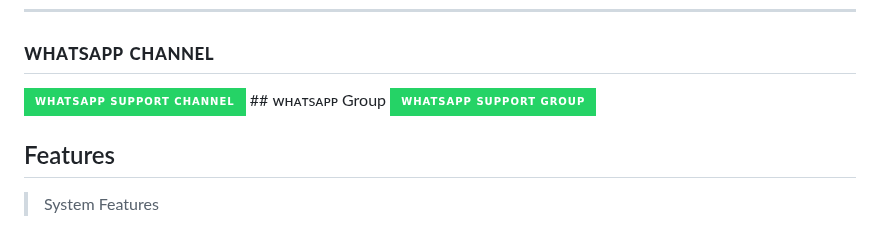
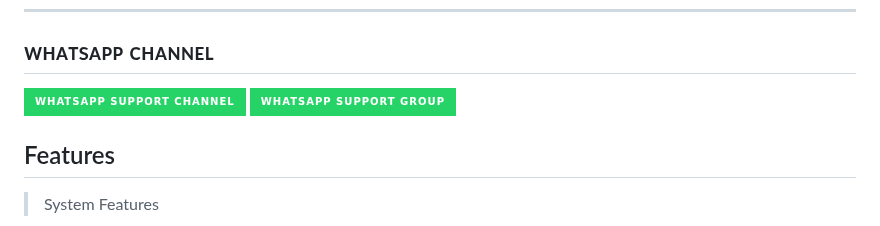
Before and after one commit to yungsmd/Sarkar-MD, a Markdown page: README.md, the part around the change. GitHub-like rendering; badges without logos.

```diff
--- a/README.md
+++ b/README.md
@@ -71,8 +71,7 @@
 ## ᴡʜᴀᴛsᴀᴘᴘ ᴄʜᴀɴɴᴇʟ
 <a href="https://whatsapp.com/channel/0029VajGHyh2phHOH5zJl73P" target="_blank">
     <img alt="whatsapp channel" src="https://img.shields.io/badge/ Whatsapp Support Channel -25D366?style=for-the-badge&logo=whatsapp&logoColor=white" />
-  </a>
-  ## ᴡʜᴀᴛsᴀᴘᴘ Group
+</a>
 <a href="https://chat.whatsapp.com/IZ08OuI8pqV2RbTrDvlQk3" target="_blank">
     <img alt="whatsapp Group" src="https://img.shields.io/badge/ Whatsapp Support Group -25D366?style=for-the-badge&logo=whatsapp&logoColor=white" />
   </a>
```
